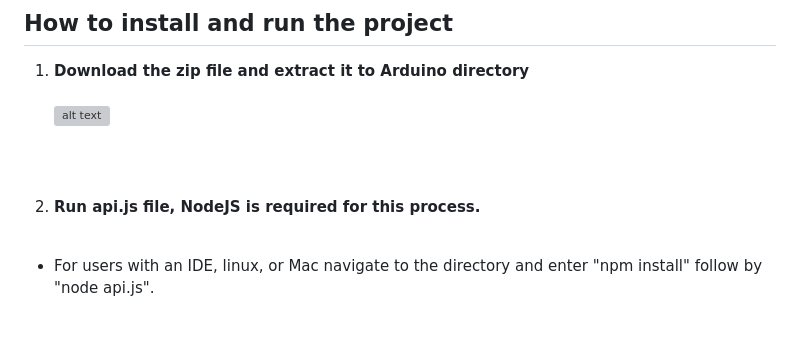
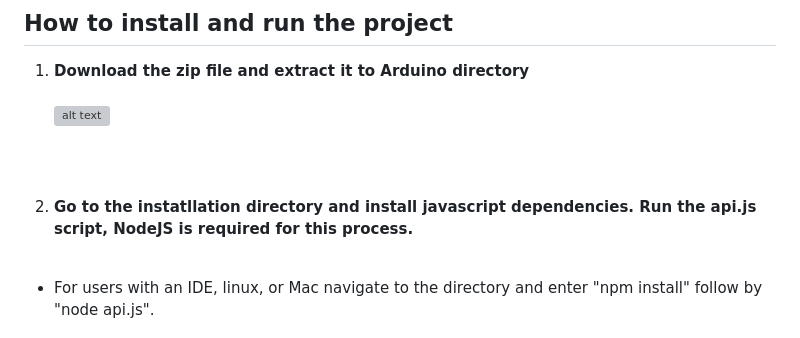
Before and after one commit to ValeraDanger/object-detect-FOMO-stream-Esp32, a Markdown page: README.md, the part around the change. Drawn GitHub-style; grey boxes are pictures that could not be loaded.

```diff
--- a/README.md
+++ b/README.md
@@ -19,7 +19,7 @@ This is indended for streaming [FOMO object detection model](https://edge-impuls
 1.  <strong> Download the zip file and extract it to Arduino directory </strong> <br /><br />
 ![alt text](/Images_for_readme/folder_directory.PNG)
 <br /><br /><br /><br />
-2.  <strong> Run api.js file, NodeJS is required for this process. </strong><br /><br />
+2.  <strong> Go to the instatllation directory and install javascript dependencies. Run the api.js script, NodeJS is required for this process. </strong><br /><br />
   - For users with an IDE, linux, or Mac navigate to the directory and enter "npm install" follow by "node api.js". <br /><br />
   ![alt text](/Images_for_readme/ide_run_api.PNG)
   <br /><br /><br />
```
